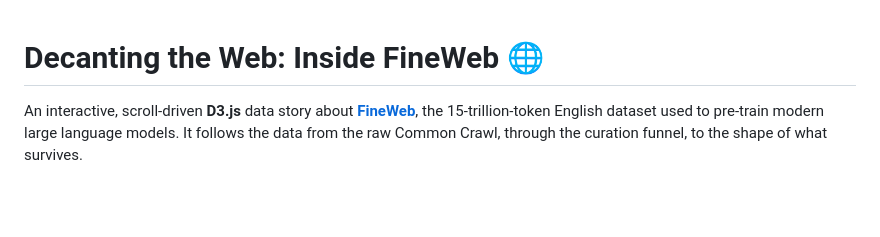
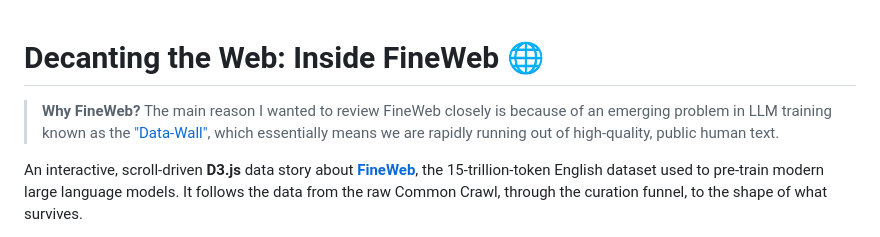
Before and after one commit to com-480-data-visualization/FineWeb_Alireza, a Markdown page: README.md, the part around the change. GitHub-like rendering; blank space fills up the shorter version.

Commit message:
docs: add motivation (the Data-Wall) and link the source paper at top of README

```diff
--- a/README.md
+++ b/README.md
@@ -1,4 +1,6 @@
 # Decanting the Web: Inside FineWeb 🌐
+
+> **Why FineWeb?** The main reason I wanted to review FineWeb closely is because of an emerging problem in LLM training known as the ["Data-Wall"](https://arxiv.org/pdf/2211.04325), which essentially means we are rapidly running out of high-quality, public human text.
 
 An interactive, scroll-driven **D3.js** data story about [**FineWeb**](https://huggingface.co/datasets/HuggingFaceFW/fineweb), the 15-trillion-token English dataset used to pre-train modern large language models. It follows the data from the raw Common Crawl, through the curation funnel, to the shape of what survives.
 
```
